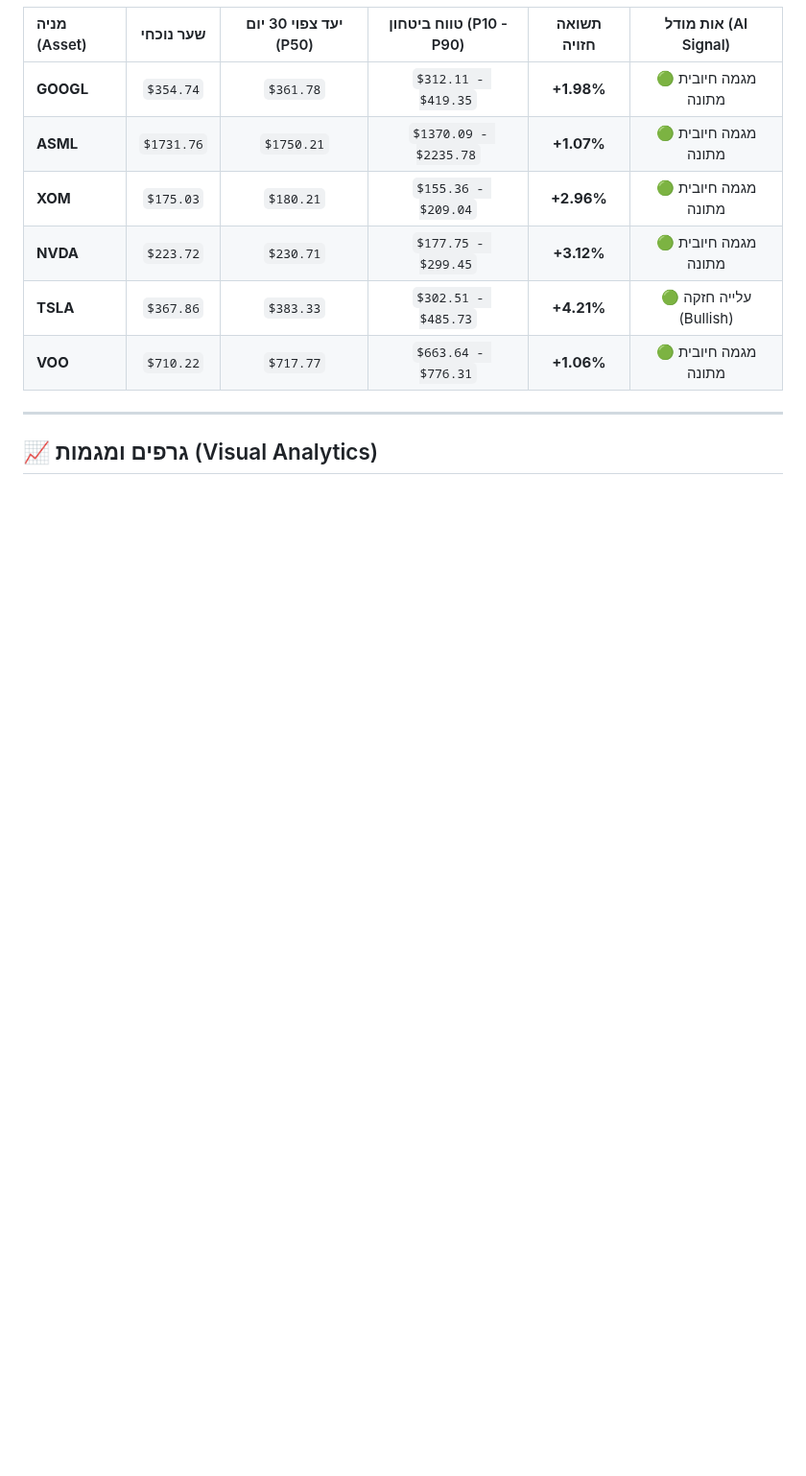
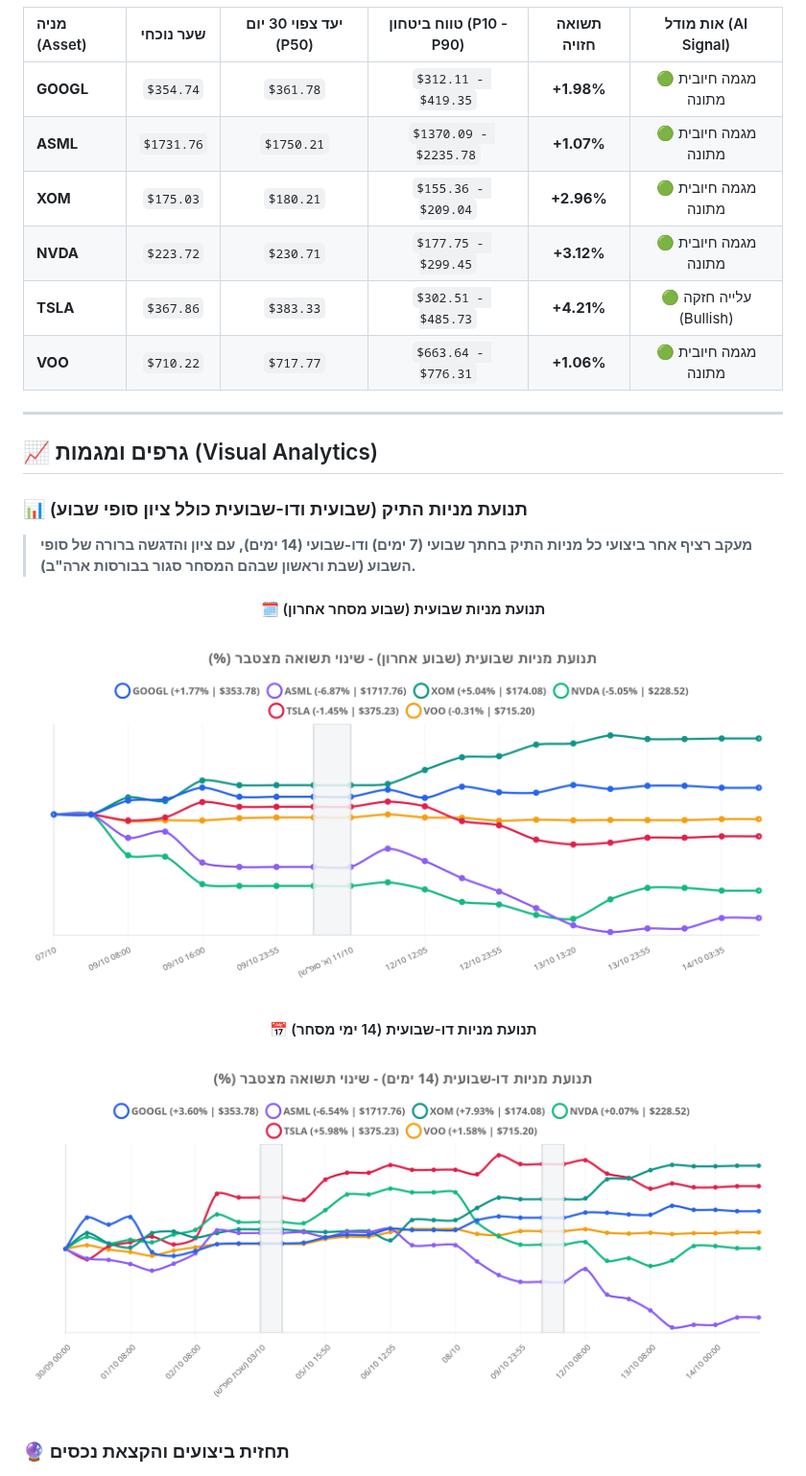
Before and after one commit to Almog787/My-new-stock-trucker, a Markdown page: README.md, the part around the change. Shown at 96% size. Rendered like a GitHub page; pictures changed too: data_hub/biweekly_stocks_movement.png (added), data_hub/weekly_stocks_movement.png (added); blank space fills up the shorter version.

Commit message:
feat(docs): add weekly and biweekly stock charts to README

```diff
--- a/README.md
+++ b/README.md
@@ -58,6 +58,21 @@
 
 ## 📈 גרפים ומגמות (Visual Analytics)
 
+### 📊 תנועת מניות התיק (שבועית ודו-שבועית כולל ציון סופי שבוע)
+> **מעקב רציף אחר ביצועי כל מניות התיק בחתך שבועי (7 ימים) ודו-שבועי (14 ימים), עם ציון והדגשה ברורה של סופי השבוע (שבת וראשון שבהם המסחר סגור בבורסות ארה"ב).**
+
+<div align="center">
+
+#### 🗓️ תנועת מניות שבועית (שבוע מסחר אחרון)
+<img src="data_hub/weekly_stocks_movement.png" alt="תנועת מניות שבועית (שבוע אחרון עם ציון סוף שבוע)" width="98%" style="border-radius: 12px; box-shadow: 0 4px 12px rgba(0,0,0,0.1); margin-bottom: 20px;" />
+
+#### 📅 תנועת מניות דו-שבועית (14 ימי מסחר)
+<img src="data_hub/biweekly_stocks_movement.png" alt="תנועת מניות דו-שבועית (14 ימים עם ציון סופי שבוע)" width="98%" style="border-radius: 12px; box-shadow: 0 4px 12px rgba(0,0,0,0.1); margin-bottom: 20px;" />
+
+</div>
+
+### 🔮 תחזית ביצועים והקצאת נכסים
+
 <div align="center">
 
 <img src="data_hub/timesfm_forecast.png" alt="Google TimesFM Portfolio Forecast" width="98%" style="border-radius: 12px; box-shadow: 0 4px 12px rgba(0,0,0,0.1); margin: 1%;" />
```
Also changed, not shown: 1 other file.
